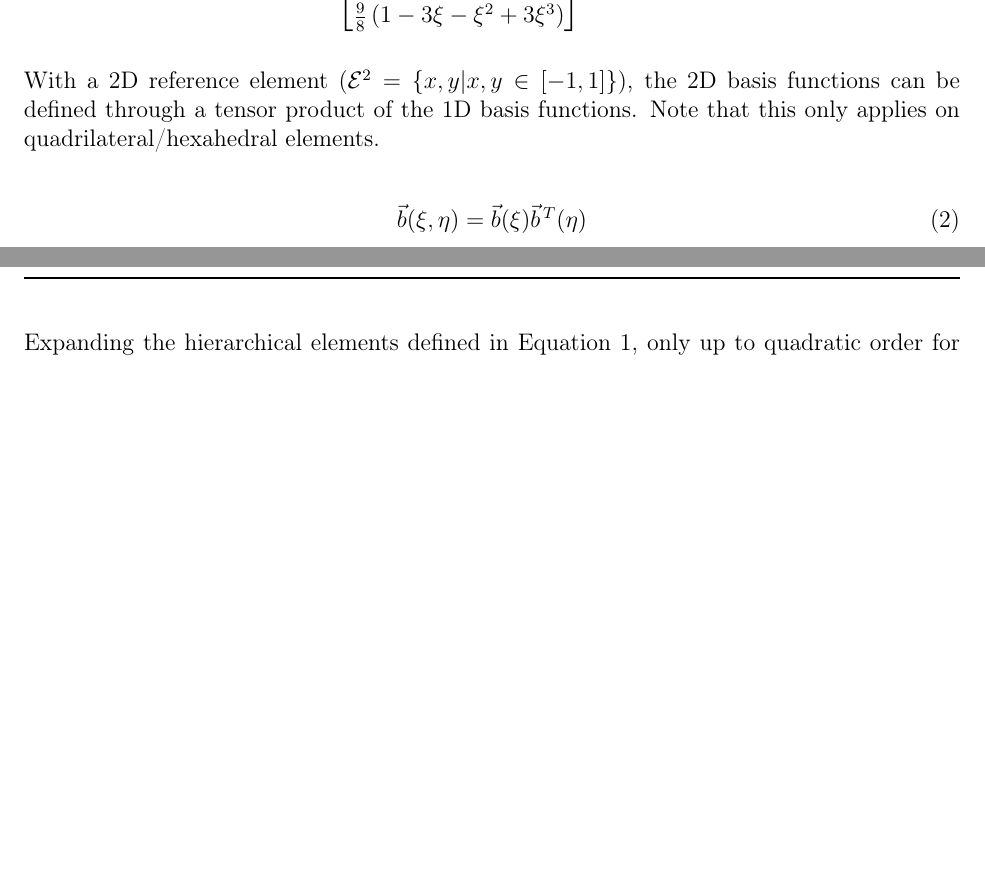
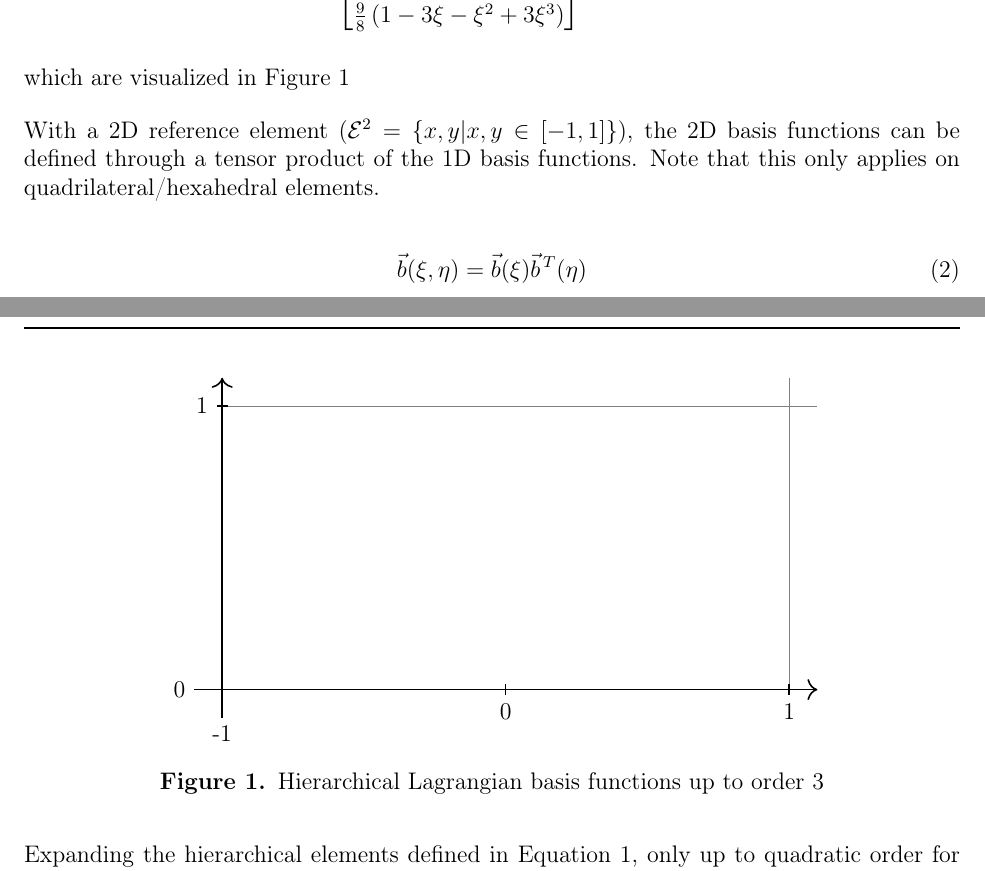
Before and after one commit to kevindugan/CoupledPhysics, a LaTeX document (Documentation/ParallelPhysics.tex): two parts of pages 1 and 2 of 3 before the commit and two parts of pages 1 and 2 of 4 after it, joined at a grey line, cut so that both start at the same text, the shorter picture padded with empty space. Compiled offline with pdfLaTeX.

Commit message:
Updating 2d element documentation

```diff
--- a/Documentation/ParallelPhysics.tex
+++ b/Documentation/ParallelPhysics.tex
@@ -54,6 +54,25 @@ element ($\mathcal{E}$).
     \qquad
     \xi \in [-1,1]
 \end{equation}
+
+which are visualized in Figure~\ref{fig:hier1d}
+
+\begin{figure}[h]
+    \centering
+    \begin{tikzpicture}
+        \draw[gray] (-5,5) -- (5.5,5);
+        \draw[gray] (5,0) -- (5,5.5);
+        \draw[thick, -{>[scale=1.5]}] (-5.5,0) node[anchor=east] {0} -- (5.5,0);
+        \draw[thick] (0,0.1) -- (0,-0.1) node[anchor=north] {0};
+        \draw[thick] (5,0.1) -- (5,-0.1) node[anchor=north] {1};
+        \draw[thick, -{>[scale=1.5]}] (-5,-0.5) node[anchor=north] {-1} -- (-5,5.5);
+        \draw[thick] (-4.9,5) -- (-5.1,5) node[anchor=east] {1};
+
+        % \draw
+    \end{tikzpicture}
+    \caption{Hierarchical Lagrangian basis functions up to order 3}
+    \label{fig:hier1d}
+\end{figure}
 
 With a 2D reference element ($\mathcal{E}^2 = \{x,y|x,y\in \left[-1,1\right]\}$), the
 2D basis functions can be defined through a tensor product of the 1D basis functions.
```
